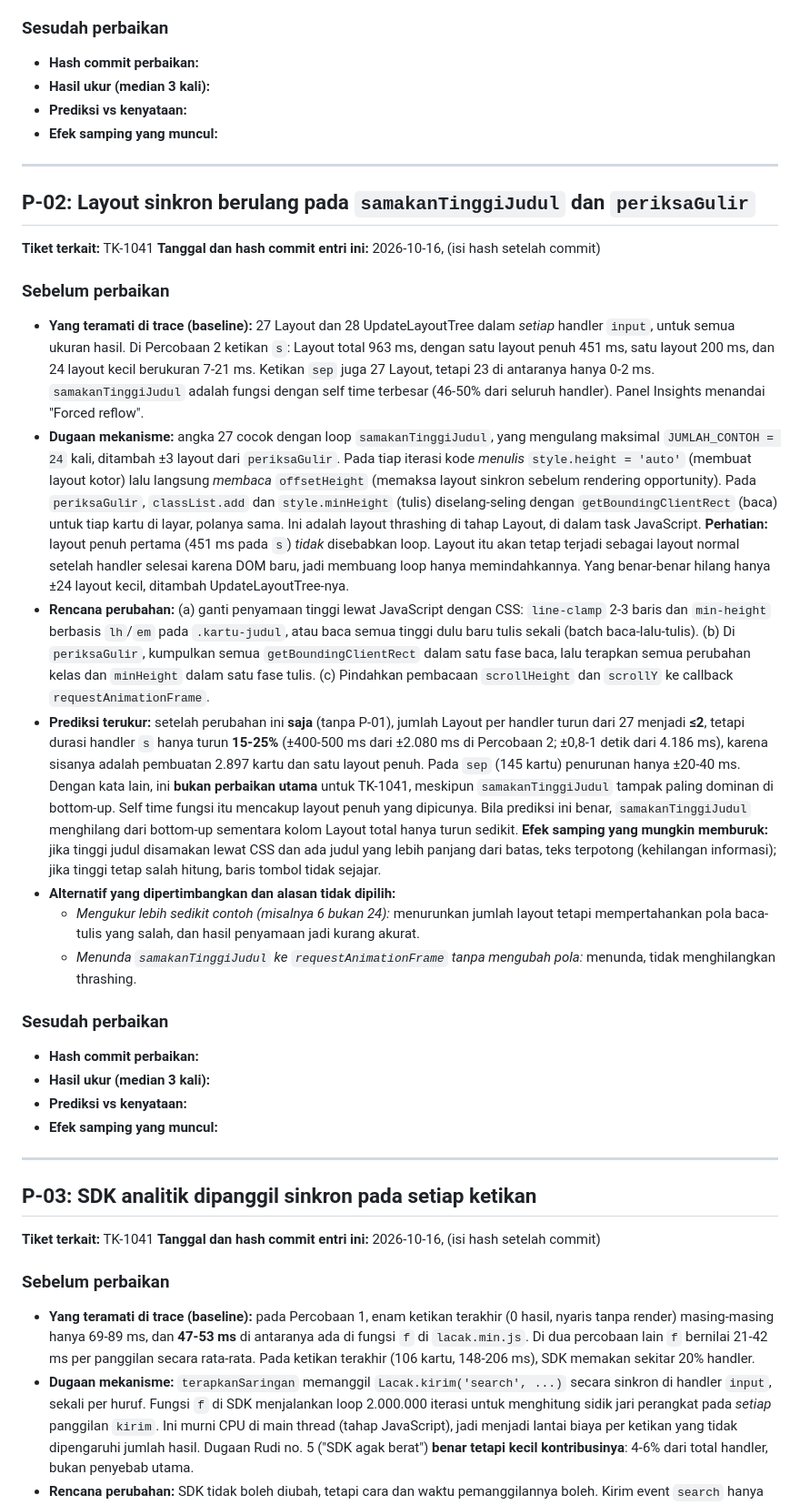
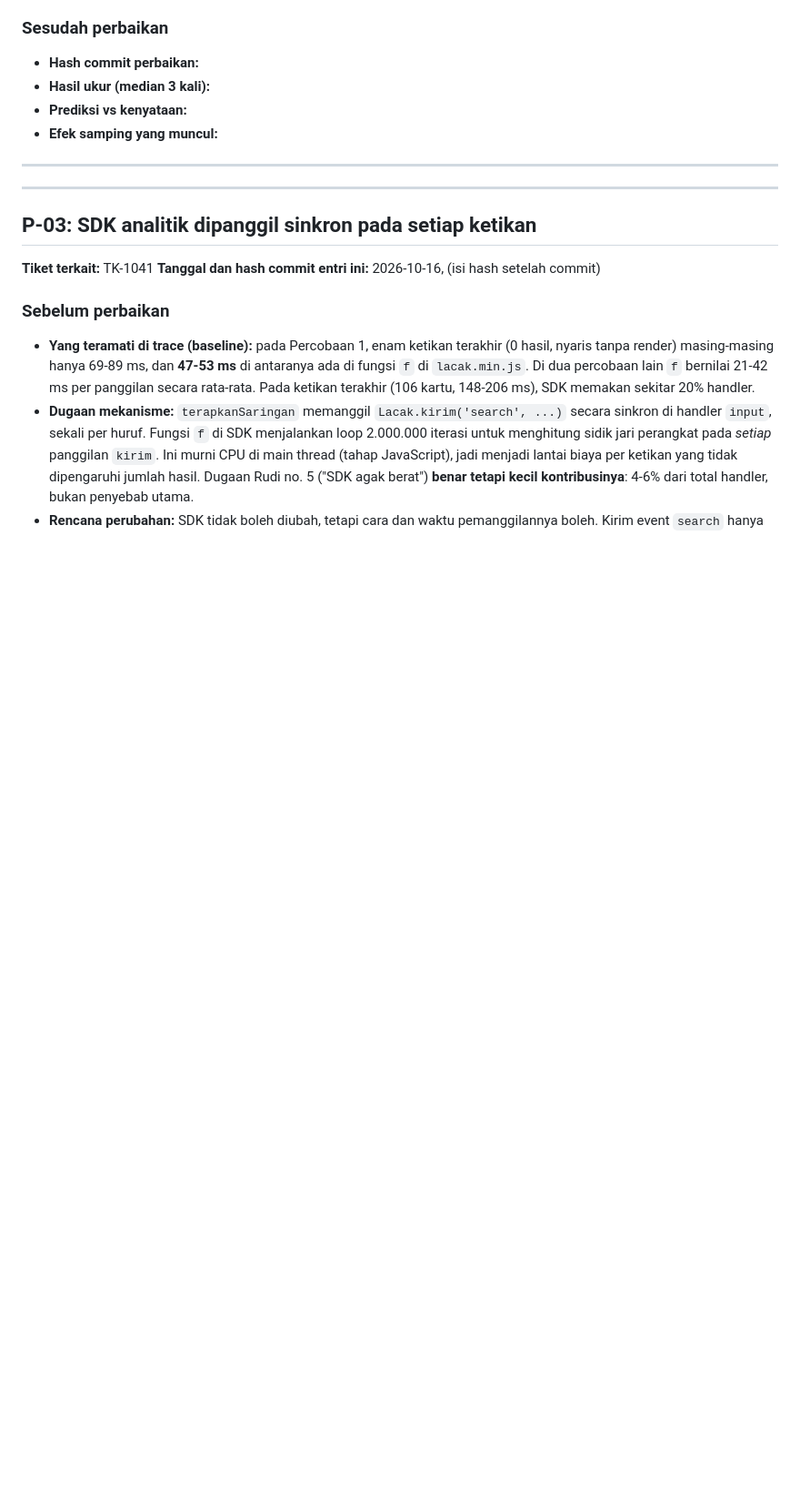
Before and after one commit to afrzchrs/tokokilat, a Markdown page: laporan/PREDIKSI.md, the part around one of its changes. Shown at 91% size. Rendered like a GitHub page; blank space fills up the shorter version.

Commit message:
-
Removed sections detailing layout synchronization issues and performance predictions related to 'samakanTinggiJudul' and 'formatRupiah'.

```diff
--- a/laporan/PREDIKSI.md
+++ b/laporan/PREDIKSI.md
@@ -120,55 +120,6 @@ berikutnya pada `s` (±202 ms pada `sep`).
 
 ---
 
-## P-02: Layout sinkron berulang pada `samakanTinggiJudul` dan `periksaGulir`
-
-**Tiket terkait:** TK-1041
-**Tanggal dan hash commit entri ini:** 2026-10-16, (isi hash setelah commit)
-
-### Sebelum perbaikan
-
-- **Yang teramati di trace (baseline):** 27 Layout dan 28 UpdateLayoutTree dalam *setiap* handler
-  `input`, untuk semua ukuran hasil. Di Percobaan 2 ketikan `s`: Layout total 963 ms, dengan
-  satu layout penuh 451 ms, satu layout 200 ms, dan 24 layout kecil berukuran 7-21 ms. Ketikan
-  `sep` juga 27 Layout, tetapi 23 di antaranya hanya 0-2 ms. `samakanTinggiJudul` adalah
-  fungsi dengan self time terbesar (46-50% dari seluruh handler). Panel Insights menandai "Forced reflow".
-- **Dugaan mekanisme:** angka 27 cocok dengan loop `samakanTinggiJudul`, yang mengulang maksimal
-  `JUMLAH_CONTOH = 24` kali, ditambah ±3 layout dari `periksaGulir`. Pada tiap iterasi kode
-  *menulis* `style.height = 'auto'` (membuat layout kotor) lalu langsung *membaca* `offsetHeight`
-  (memaksa layout sinkron sebelum rendering opportunity). Pada `periksaGulir`, `classList.add` dan
-  `style.minHeight` (tulis) diselang-seling dengan `getBoundingClientRect` (baca) untuk tiap kartu di
-  layar, polanya sama. Ini adalah layout thrashing di tahap Layout, di dalam task JavaScript.
-  **Perhatian:** layout penuh pertama (451 ms pada `s`) *tidak* disebabkan loop. Layout itu akan tetap
-  terjadi sebagai layout normal setelah handler selesai karena DOM baru, jadi membuang loop hanya
-  memindahkannya. Yang benar-benar hilang hanya ±24 layout kecil, ditambah UpdateLayoutTree-nya.
-- **Rencana perubahan:** (a) ganti penyamaan tinggi lewat JavaScript dengan CSS: `line-clamp` 2-3 baris
-  dan `min-height` berbasis `lh`/`em` pada `.kartu-judul`, atau baca semua tinggi dulu baru tulis
-  sekali (batch baca-lalu-tulis). (b) Di `periksaGulir`, kumpulkan semua `getBoundingClientRect` dalam
-  satu fase baca, lalu terapkan semua perubahan kelas dan `minHeight` dalam satu fase tulis.
-  (c) Pindahkan pembacaan `scrollHeight` dan `scrollY` ke callback `requestAnimationFrame`.
-- **Prediksi terukur:** setelah perubahan ini **saja** (tanpa P-01), jumlah Layout per handler turun
-  dari 27 menjadi **≤2**, tetapi durasi handler `s` hanya turun **15-25%** (±400-500 ms dari
-  ±2.080 ms di Percobaan 2; ±0,8-1 detik dari 4.186 ms), karena sisanya adalah pembuatan 2.897 kartu dan
-  satu layout penuh. Pada `sep` (145 kartu) penurunan hanya ±20-40 ms. Dengan kata lain, ini
-  **bukan perbaikan utama** untuk TK-1041, meskipun `samakanTinggiJudul` tampak paling dominan di
-  bottom-up. Self time fungsi itu mencakup layout penuh yang dipicunya. Bila prediksi ini benar,
-  `samakanTinggiJudul` menghilang dari bottom-up sementara kolom Layout total hanya turun sedikit.
-  **Efek samping yang mungkin memburuk:** jika tinggi judul disamakan lewat CSS dan ada judul yang
-  lebih panjang dari batas, teks terpotong (kehilangan informasi); jika tinggi tetap salah hitung,
-  baris tombol tidak sejajar.
-- **Alternatif yang dipertimbangkan dan alasan tidak dipilih:**
-  - *Mengukur lebih sedikit contoh (misalnya 6 bukan 24):* menurunkan jumlah layout tetapi
-    mempertahankan pola baca-tulis yang salah, dan hasil penyamaan jadi kurang akurat.
-  - *Menunda `samakanTinggiJudul` ke `requestAnimationFrame` tanpa mengubah pola:* menunda, tidak
-    menghilangkan thrashing.
-
-### Sesudah perbaikan
-
-- **Hash commit perbaikan:**
-- **Hasil ukur (median 3 kali):**
-- **Prediksi vs kenyataan:**
-- **Efek samping yang muncul:**
-
 ---
 
 ## P-03: SDK analitik dipanggil sinkron pada setiap ketikan
```
Also changed, not shown: other parts of laporan/PREDIKSI.md (+0 -30 lines).
